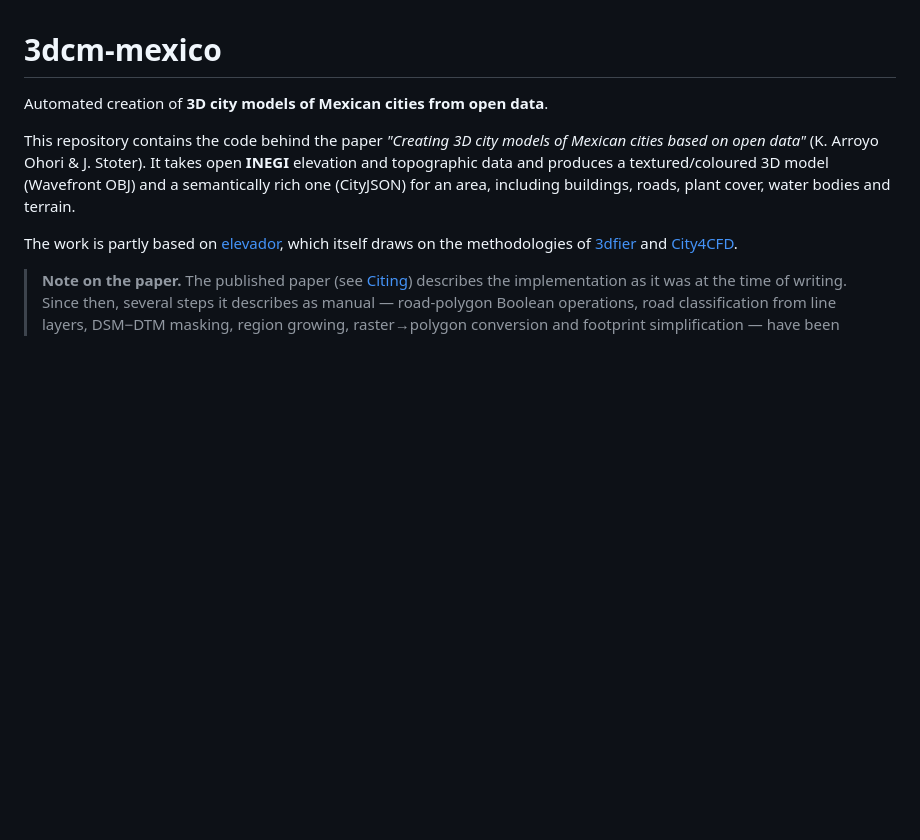
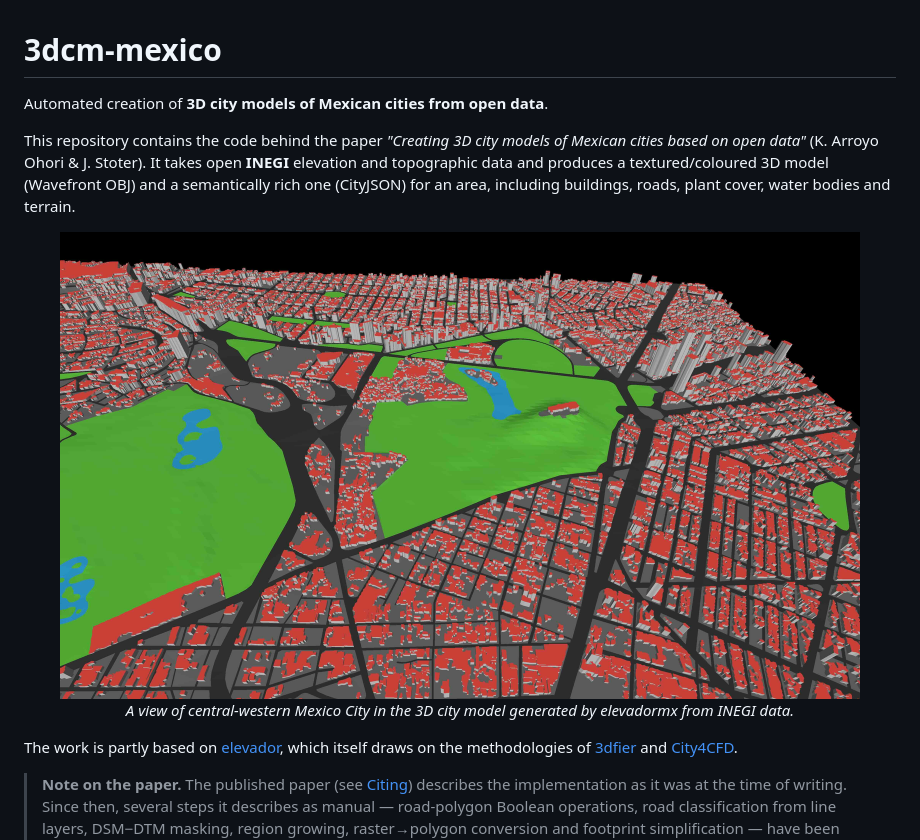
Before and after one commit to kenohori/3dcm-mexico, a Markdown page: README.md, the part around the change. Rendered like a GitHub page; blank space fills up the shorter version.

Commit message:
Add 3D city model snapshot as README header image

```diff
--- a/README.md
+++ b/README.md
@@ -3,6 +3,12 @@
 Automated creation of **3D city models of Mexican cities from open data**.
 
 This repository contains the code behind the paper *"Creating 3D city models of Mexican cities based on open data"* (K. Arroyo Ohori & J. Stoter). It takes open **INEGI** elevation and topographic data and produces a textured/coloured 3D model (Wavefront OBJ) and a semantically rich one (CityJSON) for an area, including buildings, roads, plant cover, water bodies and terrain.
+
+<p align="center">
+  <img src="paper/figures/snapshot01.jpg" alt="A view of the 3D city model of Mexico City generated by elevadormx" width="800"/>
+  <br>
+  <em>A view of central-western Mexico City in the 3D city model generated by elevadormx from INEGI data.</em>
+</p>
 
 The work is partly based on [elevador](https://github.com/kenohori/elevador), which itself draws on the methodologies of [3dfier](https://tudelft3d.github.io/3dfier/) and [City4CFD](https://github.com/tudelft3d/city4cfd).
 
```
